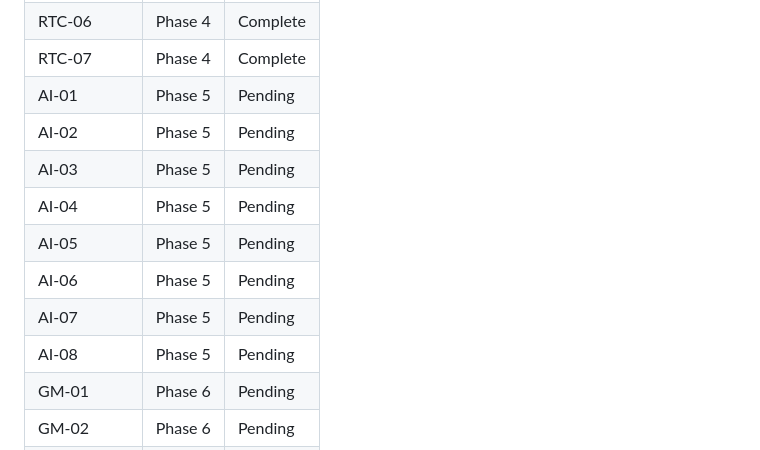
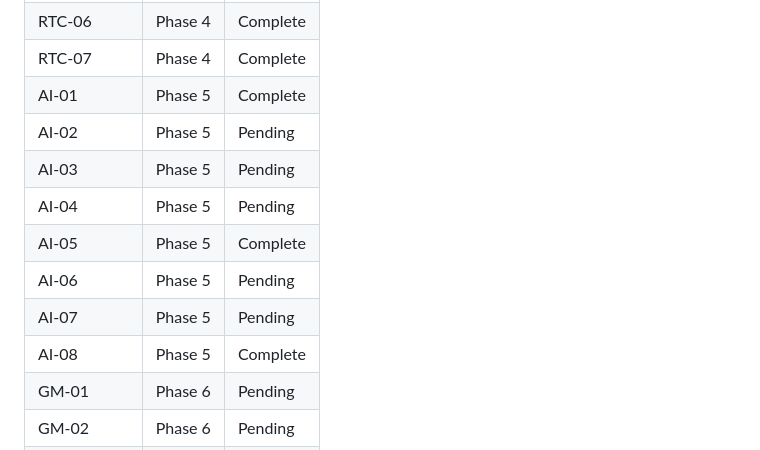
Before and after one commit to chunkstand/ai-governance-hot-potato, a Markdown page: .planning/REQUIREMENTS.md, the part around one of its changes. Rendered like a GitHub page.

```diff
--- a/.planning/REQUIREMENTS.md
+++ b/.planning/REQUIREMENTS.md
@@ -116,14 +116,14 @@ Which phases cover which requirements. Updated during roadmap creation.
 | RTC-05 | Phase 4 | Complete |
 | RTC-06 | Phase 4 | Complete |
 | RTC-07 | Phase 4 | Complete |
-| AI-01 | Phase 5 | Pending |
+| AI-01 | Phase 5 | Complete |
 | AI-02 | Phase 5 | Pending |
 | AI-03 | Phase 5 | Pending |
 | AI-04 | Phase 5 | Pending |
-| AI-05 | Phase 5 | Pending |
+| AI-05 | Phase 5 | Complete |
 | AI-06 | Phase 5 | Pending |
 | AI-07 | Phase 5 | Pending |
-| AI-08 | Phase 5 | Pending |
+| AI-08 | Phase 5 | Complete |
 | GM-01 | Phase 6 | Pending |
 | GM-02 | Phase 6 | Pending |
 | GM-03 | Phase 6 | Pending |
```
Also changed, not shown: other parts of .planning/REQUIREMENTS.md (+3 -3 lines), .planning/ROADMAP.md (+12 -2 lines), .planning/STATE.md (+20 -6 lines).
